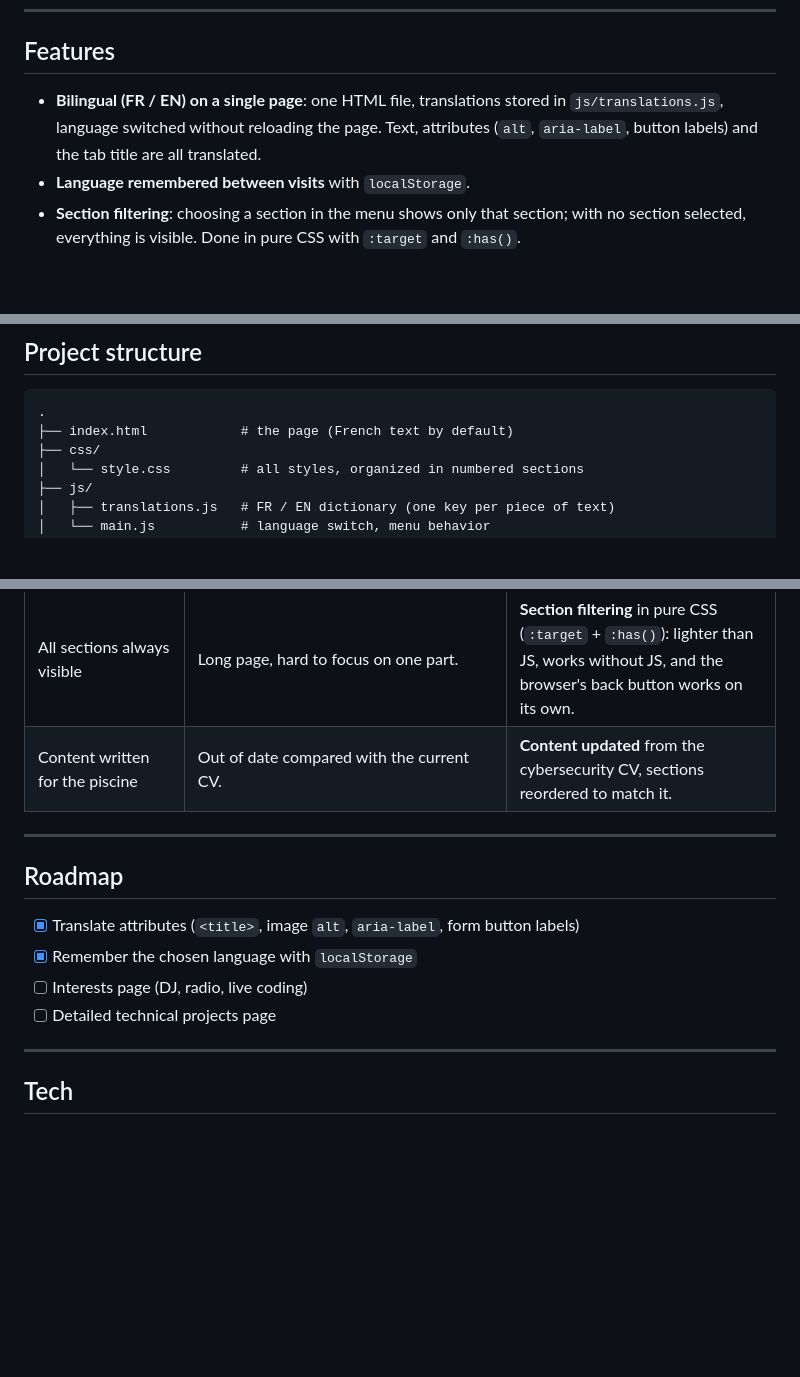
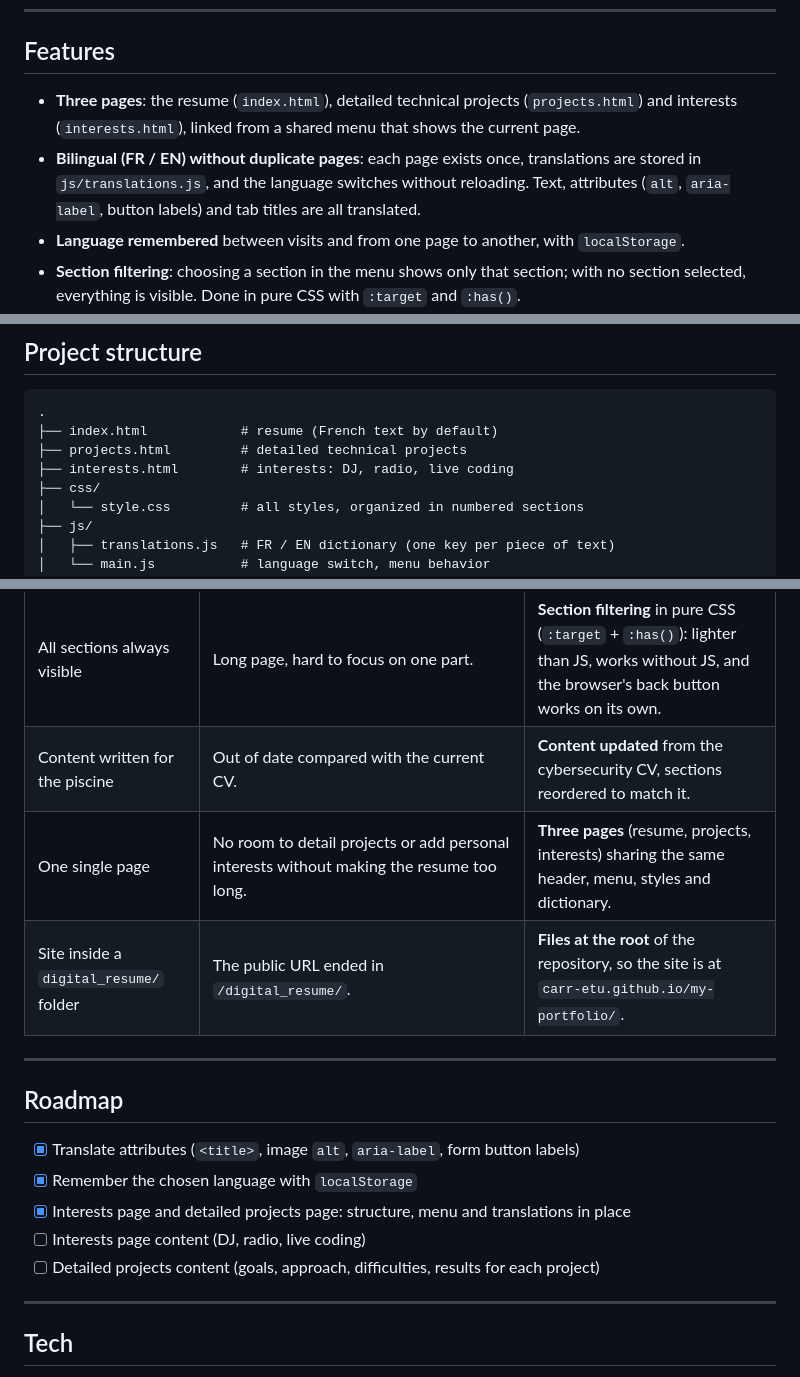
Before and after one commit to CARR-etu/my-portfolio, a Markdown page: README.md, 3 parts joined by grey strips. Rendered like a GitHub page; blank space fills up the shorter version.

Commit message:
README: three pages and root structure

````diff
--- a/README.md
+++ b/README.md
@@ -10,8 +10,9 @@ The design is a retro terminal: a `neofetch`-style introduction, an ASCII-art po
 
 ## Features
 
-- **Bilingual (FR / EN) on a single page**: one HTML file, translations stored in `js/translations.js`, language switched without reloading the page. Text, attributes (`alt`, `aria-label`, button labels) and the tab title are all translated.
-- **Language remembered between visits** with `localStorage`.
+- **Three pages**: the resume (`index.html`), detailed technical projects (`projects.html`) and interests (`interests.html`), linked from a shared menu that shows the current page.
+- **Bilingual (FR / EN) without duplicate pages**: each page exists once, translations are stored in `js/translations.js`, and the language switches without reloading. Text, attributes (`alt`, `aria-label`, button labels) and tab titles are all translated.
+- **Language remembered** between visits and from one page to another, with `localStorage`.
 - **Section filtering**: choosing a section in the menu shows only that section; with no section selected, everything is visible. Done in pure CSS with `:target` and `:has()`.
 - **Menu that closes itself** after a section is chosen (JavaScript).
 - **Dark / light theme** in pure CSS (a checkbox and `:has()`).
@@ -26,7 +27,9 @@ The design is a retro terminal: a `neofetch`-style introduction, an ASCII-art po
 
 ```
 .
-├── index.html            # the page (French text by default)
+├── index.html            # resume (French text by default)
+├── projects.html         # detailed technical projects
+├── interests.html        # interests: DJ, radio, live coding
 ├── css/
 │   └── style.css         # all styles, organized in numbered sections
 ├── js/
@@ -109,6 +112,8 @@ For the portfolio version, JavaScript is allowed. The first follow-up gave five
 | Menu stayed open after a click | It covered the section the visitor had just chosen. | **Closes itself** (JS click listener with event delegation). |
 | All sections always visible | Long page, hard to focus on one part. | **Section filtering** in pure CSS (`:target` + `:has()`): lighter than JS, works without JS, and the browser's back button works on its own. |
 | Content written for the piscine | Out of date compared with the current CV. | **Content updated** from the cybersecurity CV, sections reordered to match it. |
+| One single page | No room to detail projects or add personal interests without making the resume too long. | **Three pages** (resume, projects, interests) sharing the same header, menu, styles and dictionary. |
+| Site inside a `digital_resume/` folder | The public URL ended in `/digital_resume/`. | **Files at the root** of the repository, so the site is at `carr-etu.github.io/my-portfolio/`. |
 
 ---
 
@@ -116,8 +121,9 @@ For the portfolio version, JavaScript is allowed. The first follow-up gave five
 
 - [x] Translate attributes (`<title>`, image `alt`, `aria-label`, form button labels)
 - [x] Remember the chosen language with `localStorage`
-- [ ] Interests page (DJ, radio, live coding)
-- [ ] Detailed technical projects page
+- [x] Interests page and detailed projects page: structure, menu and translations in place
+- [ ] Interests page content (DJ, radio, live coding)
+- [ ] Detailed projects content (goals, approach, difficulties, results for each project)
 
 ---
 
````
